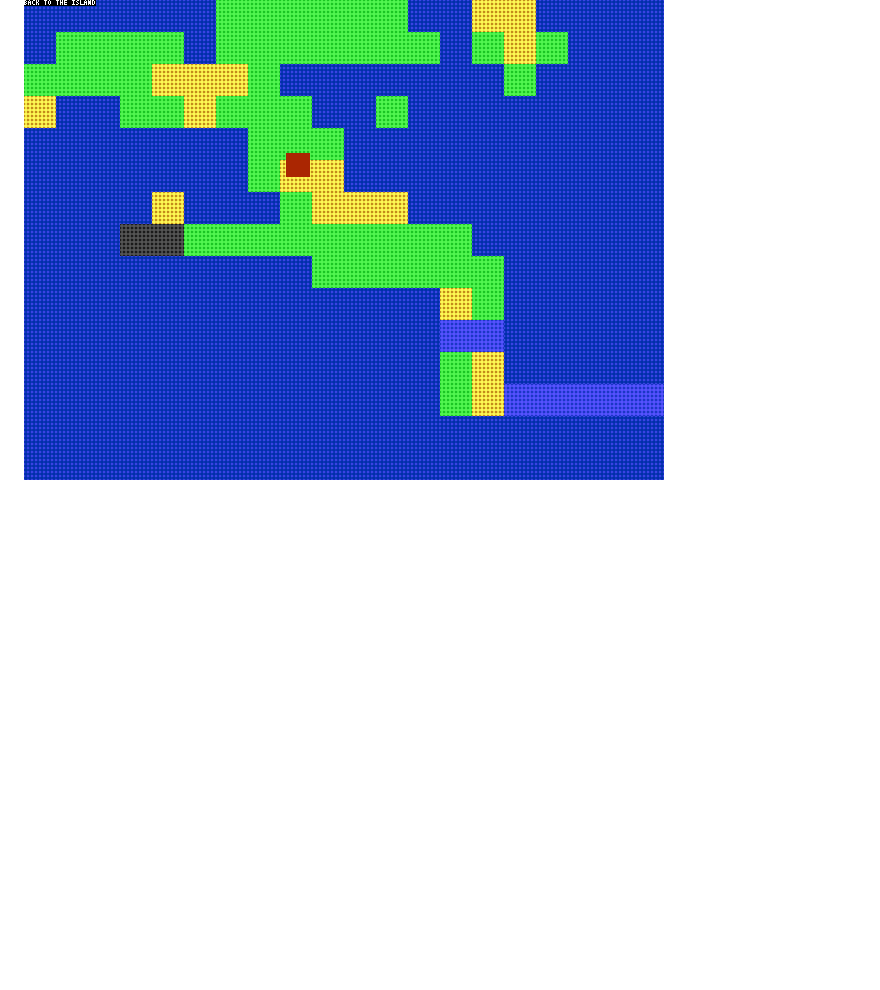
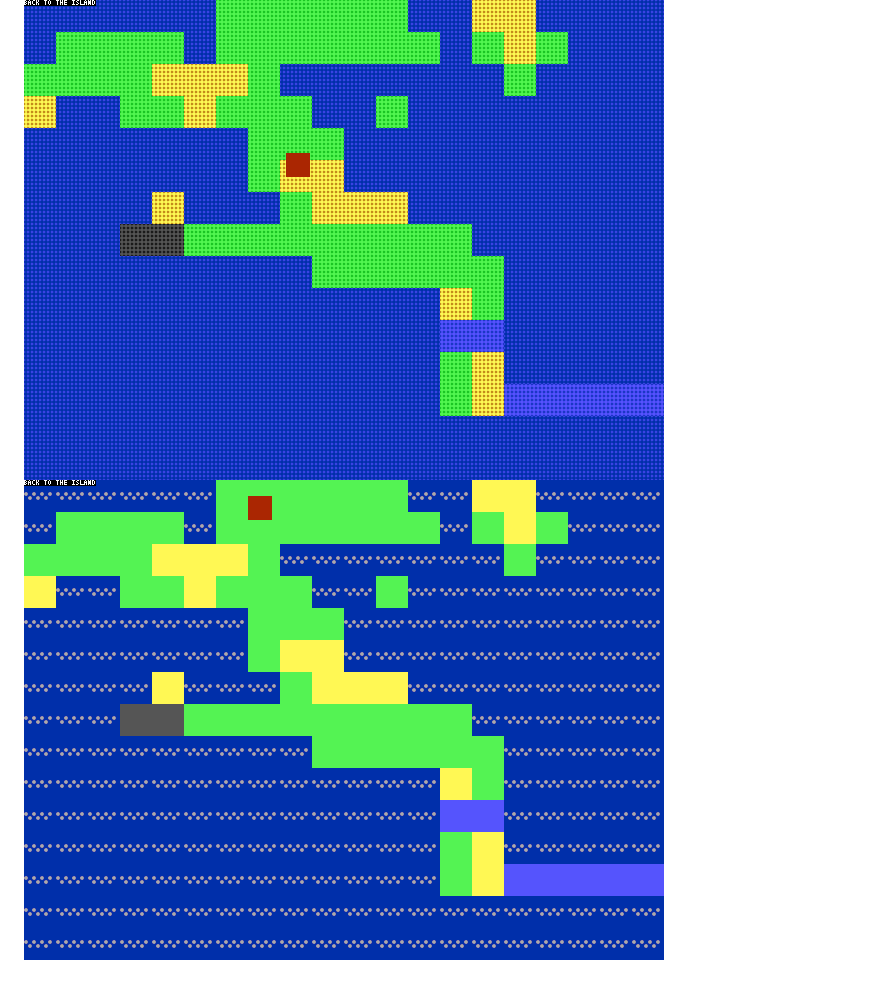
Before and after one commit to ajbkr/back, a Markdown page: README.md, the part around the change. Drawn GitHub-style; pictures changed too: screenshots/008.png (added); blank space fills up the shorter version.

Commit message:
Update README and add screenshot

```diff
--- a/README.md
+++ b/README.md
@@ -34,3 +34,4 @@ Screenshots
 ![Debug camera pan](screenshots/005.png "Debug camera pan")
 ![Rudimentary 4x6 bitmap font](screenshots/006.png "Rudimentary 4x6 bitmap font")
 ![Initial circle- or dot-based tile rendering](screenshots/007.png "Initial circle- or dot-based tile rendering")
+![Further circle-rendering](screenshots/008.png "Further circle-rendering")
```
